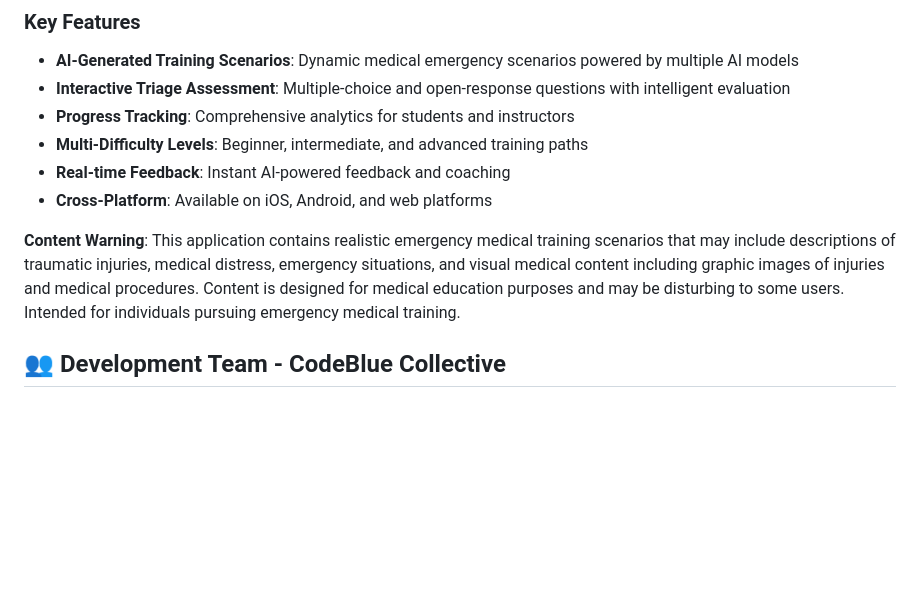
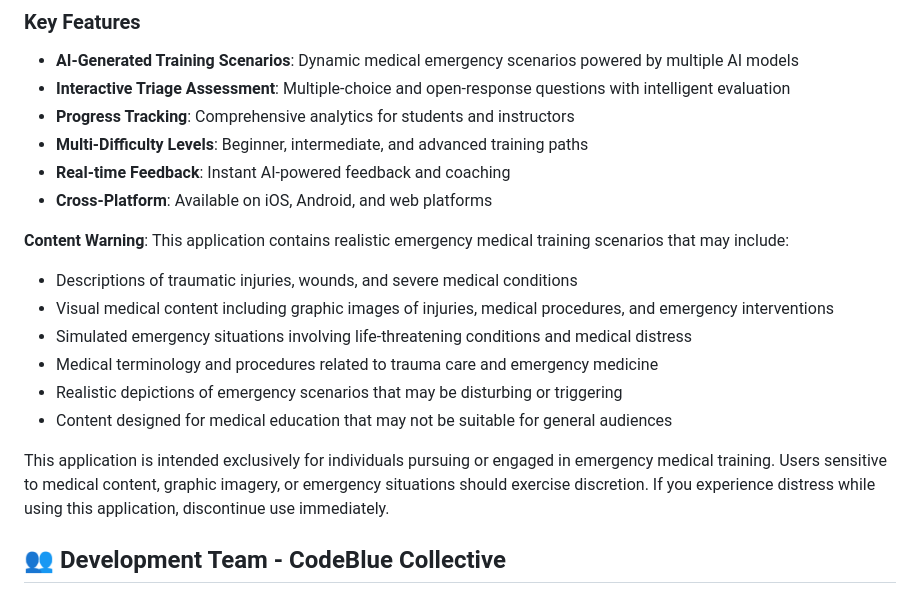
Before and after one commit to KrakenDnD/emt-triage-training-app, a Markdown page: README.md, the part around one of its changes. Drawn GitHub-style; blank space fills up the shorter version.

```diff
--- a/README.md
+++ b/README.md
@@ -15,7 +15,15 @@ The EMT Triage Training App is designed to provide comprehensive training for EM
 - **Real-time Feedback**: Instant AI-powered feedback and coaching
 - **Cross-Platform**: Available on iOS, Android, and web platforms
 
-**Content Warning**: This application contains realistic emergency medical training scenarios that may include descriptions of traumatic injuries, medical distress, emergency situations, and visual medical content including graphic images of injuries and medical procedures. Content is designed for medical education purposes and may be disturbing to some users. Intended for individuals pursuing emergency medical training.
+**Content Warning**: This application contains realistic emergency medical training scenarios that may include:
+- Descriptions of traumatic injuries, wounds, and severe medical conditions
+- Visual medical content including graphic images of injuries, medical procedures, and emergency interventions
+- Simulated emergency situations involving life-threatening conditions and medical distress
+- Medical terminology and procedures related to trauma care and emergency medicine
+- Realistic depictions of emergency scenarios that may be disturbing or triggering
+- Content designed for medical education that may not be suitable for general audiences
+
+This application is intended exclusively for individuals pursuing or engaged in emergency medical training. Users sensitive to medical content, graphic imagery, or emergency situations should exercise discretion. If you experience distress while using this application, discontinue use immediately.
 
 ## 👥 Development Team - CodeBlue Collective
 
```
Also changed, not shown: other parts of README.md (+1 -1 lines).
